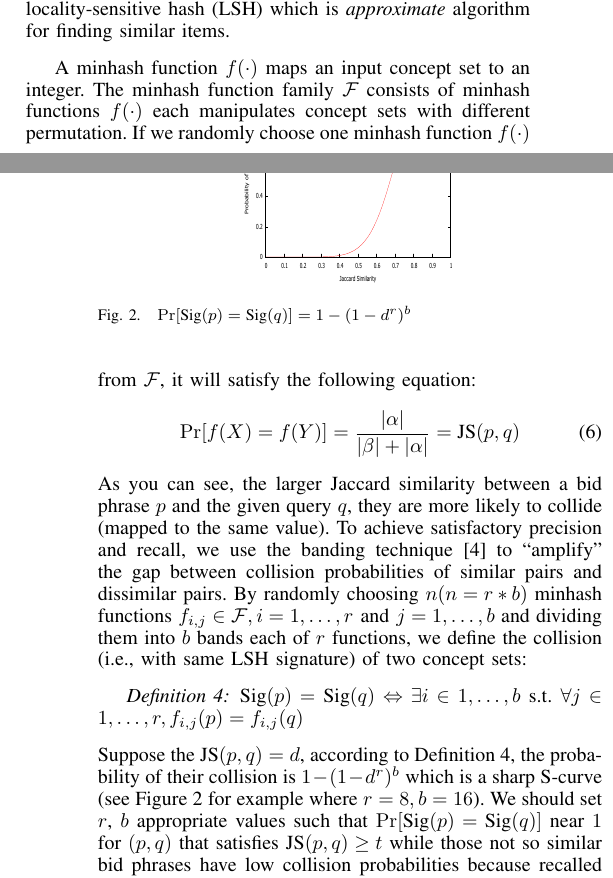
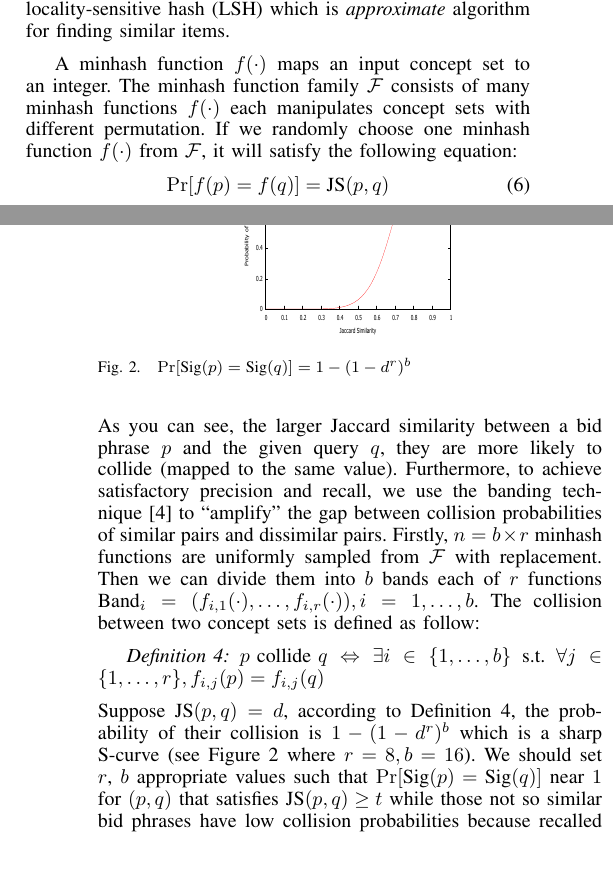
Before and after one commit to xpzhippobaby/source, a LaTeX paper (adselection/adselection_icde2014.tex, which reads adselection/candidates_generation.tex): two parts of the columns of pages 5 and 6 of 10, joined at a grey line, cut so that both start at the same text, the shorter picture padded with empty space. Compiled offline with LaTeX, dvips and Ghostscript.

Commit message:
retrieval

```diff
--- a/adselection/candidates_generation.tex
+++ b/adselection/candidates_generation.tex
@@ -322,13 +322,13 @@ for finding similar items.
 %$d(x,y)\geq d_2\rightarrow Pr[f(x)=f(y)]\leq p_2$
 %\end{definition}
 A minhash function $f(\cdot)$ maps an input concept set to an integer.  The minhash function family
-$\mathcal{F}$ consists of minhash functions
+$\mathcal{F}$ consists of many minhash functions
 $f(\cdot)$ each manipulates concept sets with different permutation.
 If we randomly choose one minhash function $f(\cdot)$ from
 $\mathcal{F}$, it will satisfy the following equation:
 \begin{equation}
 \label{eqn:minhash}
-\Pr[f(X)=f(Y)]=\frac{\vert\alpha\vert}{\vert\beta\vert+\vert\alpha\vert}=\text{JS}(p,q)
+\Pr[f(p)=f(q)]=\text{JS}(p,q)
 \end{equation}
 As you can see, the larger Jaccard similarity between a bid phrase $p$ and the
 given query $q$, they are more likely to collide (mapped to the same value).
@@ -338,13 +338,16 @@ given query $q$, they are more likely to collide (mapped to the same value).
 %When $d_1<d_2$ which implies $p_1=1-d_1>p_2=1-d_2$, it will be useful
 %for similar sets are more likely to be mapped into the same buckets.
 %%%%%%%%%%%%%%%%%%%version sep%%%%%%%%%%%%%%%%%%%%%%%%%
-To achieve satisfactory precision and recall, we use the banding
+Furthermore, to achieve satisfactory precision and recall, we use the banding
 technique~\cite{raja:massivedatasets} to ``amplify'' the gap between
-collision probabilities of similar pairs and dissimilar pairs. By
-randomly choosing $n(n=r\ast b)$ minhash functions
-$f_{i,j}\in\mathcal{F},i=1,\ldots,r\textnormal{ and }j=1,\ldots,b$ and
-dividing them into $b$ bands each of $r$ functions, we define the
-collision (i.e., with same LSH signature) of two concept sets:
+collision probabilities of similar pairs and dissimilar pairs.
+Firstly, $n=b\times{}r$ minhash functions are uniformly sampled from $\mathcal{F}$ with
+replacement.
+%$f_{i,j}\in\mathcal{F},i=1,\ldots,r\text{ and }j=1,\ldots,b$
+Then we can divide them into $b$ bands each of $r$ functions
+$\text{Band}_{i}=(f_{i,1}(\cdot),\ldots,f_{i,r}(\cdot)),i=1,\ldots,b$.
+The collision %(i.e., with same LSH signature)
+between two concept sets is defined as follow:
 %LSH signature as follow:
 %\begin{definition}
 %$Sig(\cdot)=(B_{1}(\cdot),\ldots,B_{b}(\cdot))$ where $B_{i}(\cdot)=(f_{i,1}(\cdot),\ldots,f_{i,r}(\cdot))$
@@ -356,12 +359,12 @@ collision (i.e., with same LSH signature) of two concept sets:
 %1,\ldots,b, B_{i}(q)=B_{i}(w) \textnormal{ where }\forall i,
 %    B_{i}(q)=B_{i}(w)\Leftrightarrow\forall j\in1,\ldots,r,
 %    f_{i,j}(q)=f_{i,j}(w)$
-$\text{Sig}(p)=\text{Sig}(q)\Leftrightarrow{}\exists i\in 1,\ldots,b$ s.t. $\forall
-j\in 1,\ldots,r,f_{i,j}(p)=f_{i,j}(q)$
+$p\text{ collide }q\Leftrightarrow{}\exists{}i\in\{1,\ldots,b\}$ s.t.
+$\forall{}j\in\{1,\ldots,r\},f_{i,j}(p)=f_{i,j}(q)$
 \end{definition}
-Suppose the $\text{JS}(p,q)=d$, according to Definition \ref{def:col}, the probability of their
+Suppose $\text{JS}(p,q)=d$, according to Definition \ref{def:col}, the probability of their
 collision is $1-(1-d^r)^b$ which is a sharp S-curve (see Figure
-        \ref{fig:scurve} for example where $r=8, b=16$).
+        \ref{fig:scurve} where $r=8, b=16$).
 %Since we believe that
 %bid phrases whose corresponding concept sets achieve no less than
 %$0.8$ Jaccard Similarity with respect to given query's concept set are
```
